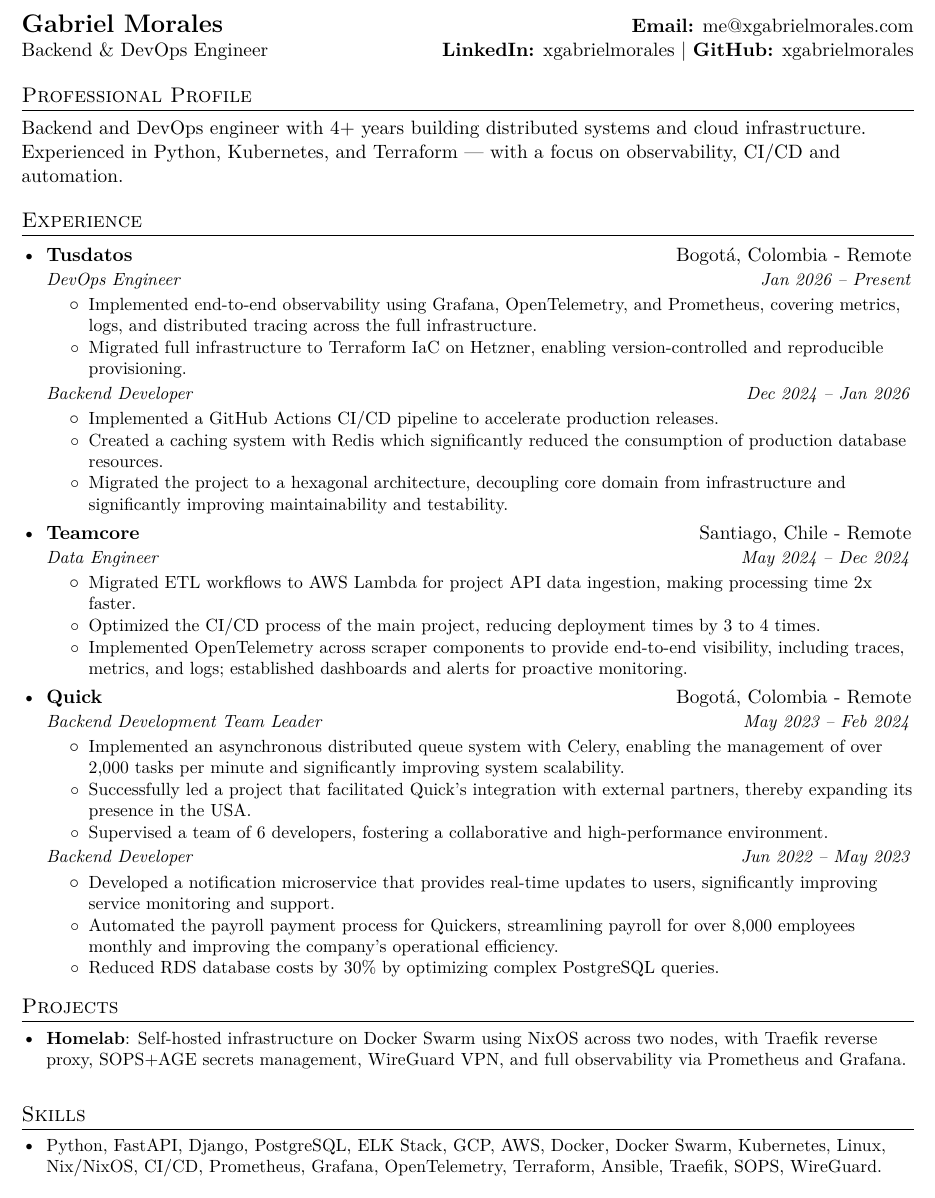
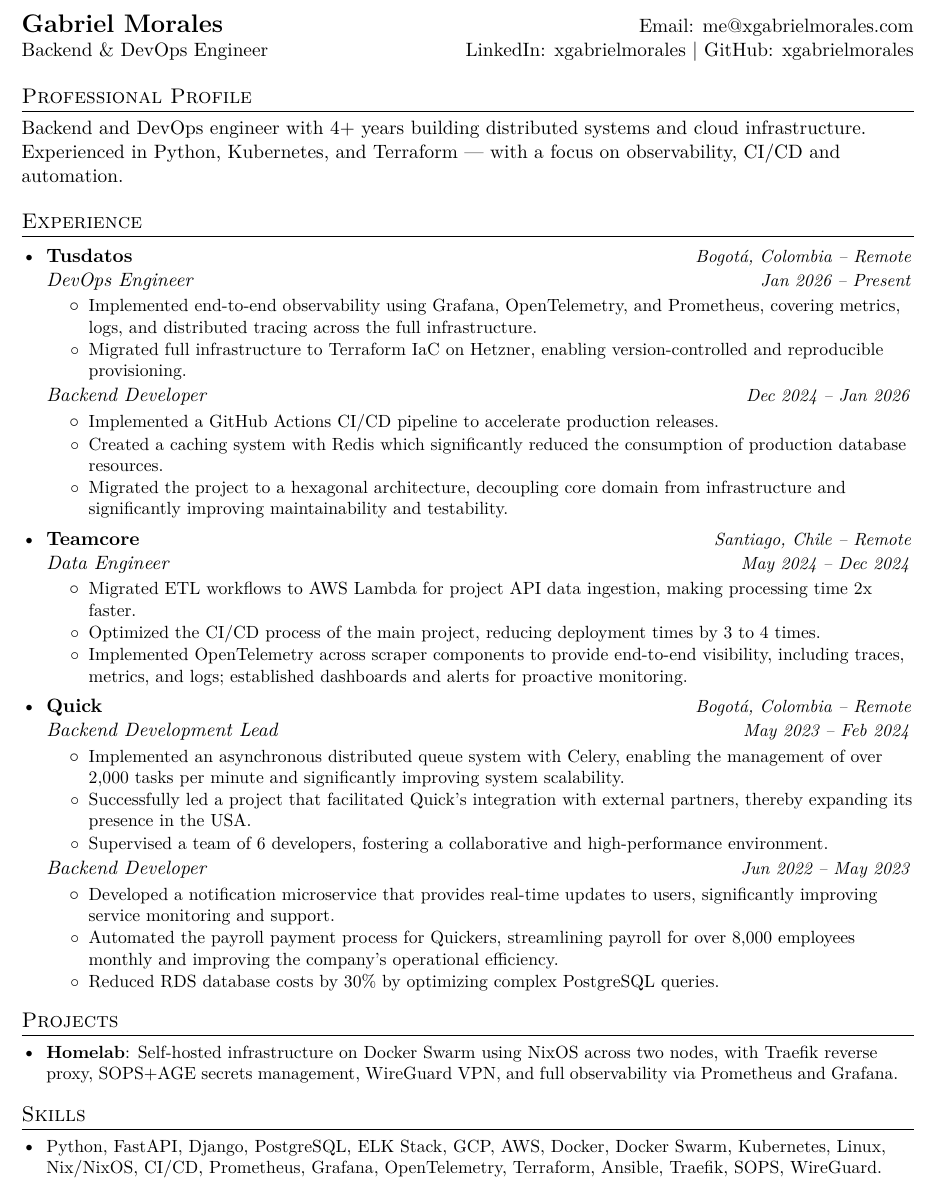
Before and after one commit to xgabrielmorales/job-application-workflow, a LaTeX CV (src/curriculum.tex): part of the page, cut so that both start at the same text. Compiled offline with pdfLaTeX.

Commit message:
style: fix typographic inconsistencies
- job title: normalsize italic, no bold — matches company weight without competing
- location: italic small to match date column
- header labels: plain text, bold was fragmenting link rendering
- location separator: en-dash to match date separator convention
- Skills: replace raw \item\small with \resumeItemPlain
- remove unused \resumeItem and \resumeSubItem commands

```diff
--- a/src/curriculum.tex
+++ b/src/curriculum.tex
@@ -68,8 +63,8 @@
 \begin{document}
 % ========== HEADING ==========
 \begin{tabular*}{\textwidth}{l@{\extracolsep{\fill}}r}
-  \textbf{\Large Gabriel Morales} & \textbf{Email:} \href{mailto:me@xgabrielmorales.com}{me@xgabrielmorales.com}                                                                                     \\
-  Backend \& DevOps Engineer      & \textbf{LinkedIn:} \href{https://linkedin.com/in/xgabrielmorales}{xgabrielmorales} $|$ \textbf{GitHub:} \href{https://github.com/xgabrielmorales}{xgabrielmorales} \\
+  \textbf{\Large Gabriel Morales} & Email: \href{mailto:me@xgabrielmorales.com}{me@xgabrielmorales.com}                                                                                     \\
+  Backend \& DevOps Engineer      & LinkedIn: \href{https://linkedin.com/in/xgabrielmorales}{xgabrielmorales} $|$ GitHub: \href{https://github.com/xgabrielmorales}{xgabrielmorales} \\
 \end{tabular*}
 
 % ========== PROFESSIONAL PROFILE ==========
@@ -82,7 +77,7 @@
 \section{Experience}
 \resumeSubHeadingListStart
 
-\resumeSubheading {Tusdatos}{Bogotá, Colombia - Remote}
+\resumeSubheading {Tusdatos}{Bogotá, Colombia -- Remote}
 {DevOps Engineer}{Jan 2026 -- Present}
 \resumeItemListStart
 \resumeItemPlain{Implemented end-to-end observability using Grafana, OpenTelemetry, and Prometheus, covering metrics, logs, and distributed tracing across the full infrastructure.}
@@ -96,7 +91,7 @@
 \resumeItemPlain{Migrated the project to a hexagonal architecture, decoupling core domain from infrastructure and significantly improving maintainability and testability.}
 \resumeItemListEnd
 
-\resumeSubheading {Teamcore}{Santiago, Chile - Remote}
+\resumeSubheading {Teamcore}{Santiago, Chile -- Remote}
 {Data Engineer}{May 2024 -- Dec 2024}
 \resumeItemListStart
 \resumeItemPlain{Migrated ETL workflows to AWS Lambda for project API data ingestion, making processing time 2x faster.}
@@ -104,8 +99,8 @@
 \resumeItemPlain{Implemented OpenTelemetry across scraper components to provide end-to-end visibility, including traces, metrics, and logs; established dashboards and alerts for proactive monitoring.}
 \resumeItemListEnd
 
-\resumeSubheading {Quick}{Bogotá, Colombia - Remote}
-{Backend Development Team Leader}{May 2023 -- Feb 2024}
+\resumeSubheading {Quick}{Bogotá, Colombia -- Remote}
+{Backend Development Lead}{May 2023 -- Feb 2024}
 \resumeItemListStart
 \resumeItemPlain{Implemented an asynchronous distributed queue system with Celery, enabling the management of over 2,000 tasks per minute and significantly improving system scalability.}
 \resumeItemPlain{Successfully led a project that facilitated Quick's integration with external partners, thereby expanding its presence in the USA.}
@@ -124,14 +119,13 @@
 % ========== PROJECTS ==========
 \section{Projects}
 \resumeSubHeadingListStart
-\resumeSubItem{\href{https://github.com/xgabrielmorales/homelab}{Homelab}}
-{Self-hosted infrastructure on Docker Swarm using NixOS across two nodes, with Traefik reverse proxy, SOPS+AGE secrets management, WireGuard VPN, and full observability via Prometheus and Grafana.}
+\resumeItemPlain{\textbf{\href{https://github.com/xgabrielmorales/homelab}{Homelab}}: Self-hosted infrastructure on Docker Swarm using NixOS across two nodes, with Traefik reverse proxy, SOPS+AGE secrets management, WireGuard VPN, and full observability via Prometheus and Grafana.}
 \resumeSubHeadingListEnd
 
 % ========== SKILLS ==========
 \section{Skills}
 \resumeSubHeadingListStart
-\item\small{ Python, FastAPI, Django, PostgreSQL, ELK Stack, GCP, AWS, Docker, Docker Swarm, Kubernetes, Linux, Nix/NixOS, CI/CD, Prometheus, Grafana, OpenTelemetry, Terraform, Ansible, Traefik, SOPS, WireGuard. }
+\resumeItemPlain{Python, FastAPI, Django, PostgreSQL, ELK Stack, GCP, AWS, Docker, Docker Swarm, Kubernetes, Linux, Nix/NixOS, CI/CD, Prometheus, Grafana, OpenTelemetry, Terraform, Ansible, Traefik, SOPS, WireGuard.}
 \resumeSubHeadingListEnd
 
 % ========== LANGUAGES ==========
```
Also changed, not shown: src/curriculum.tex (11 more changed lines).
